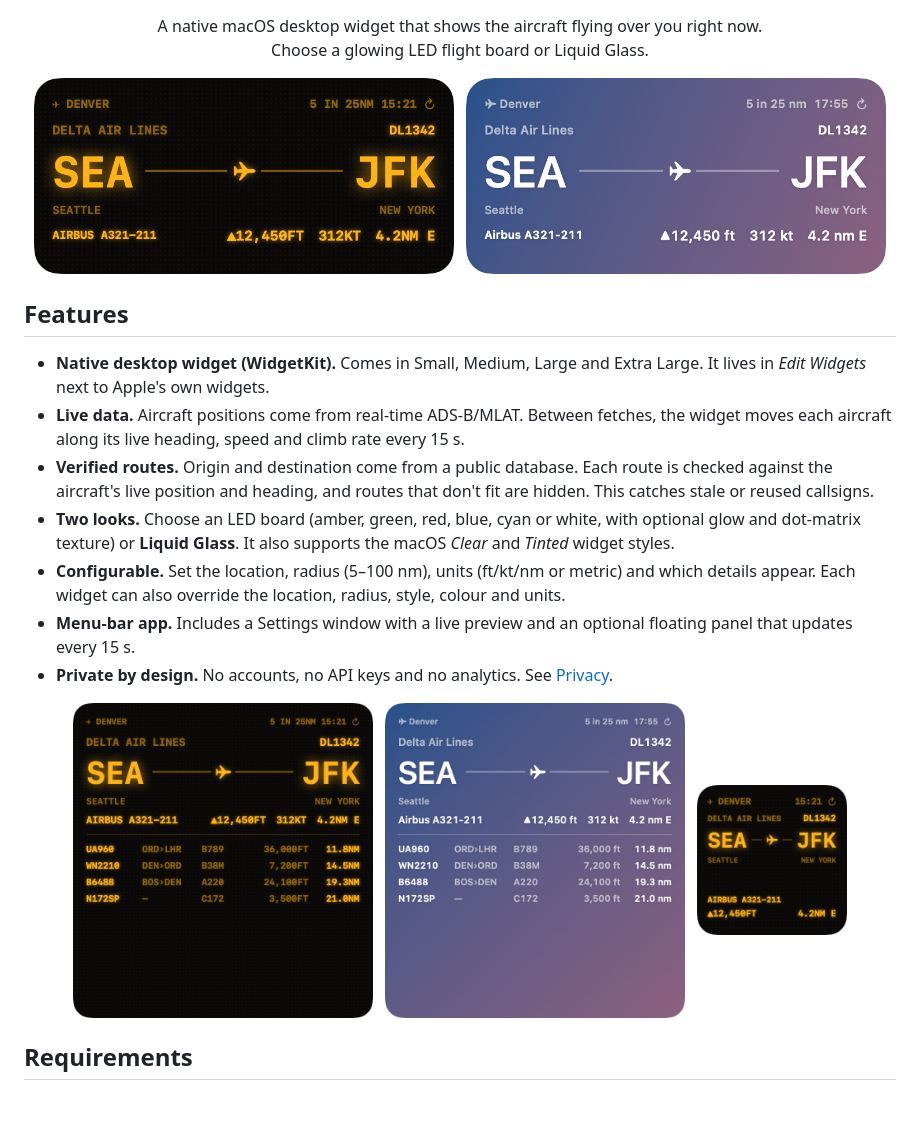
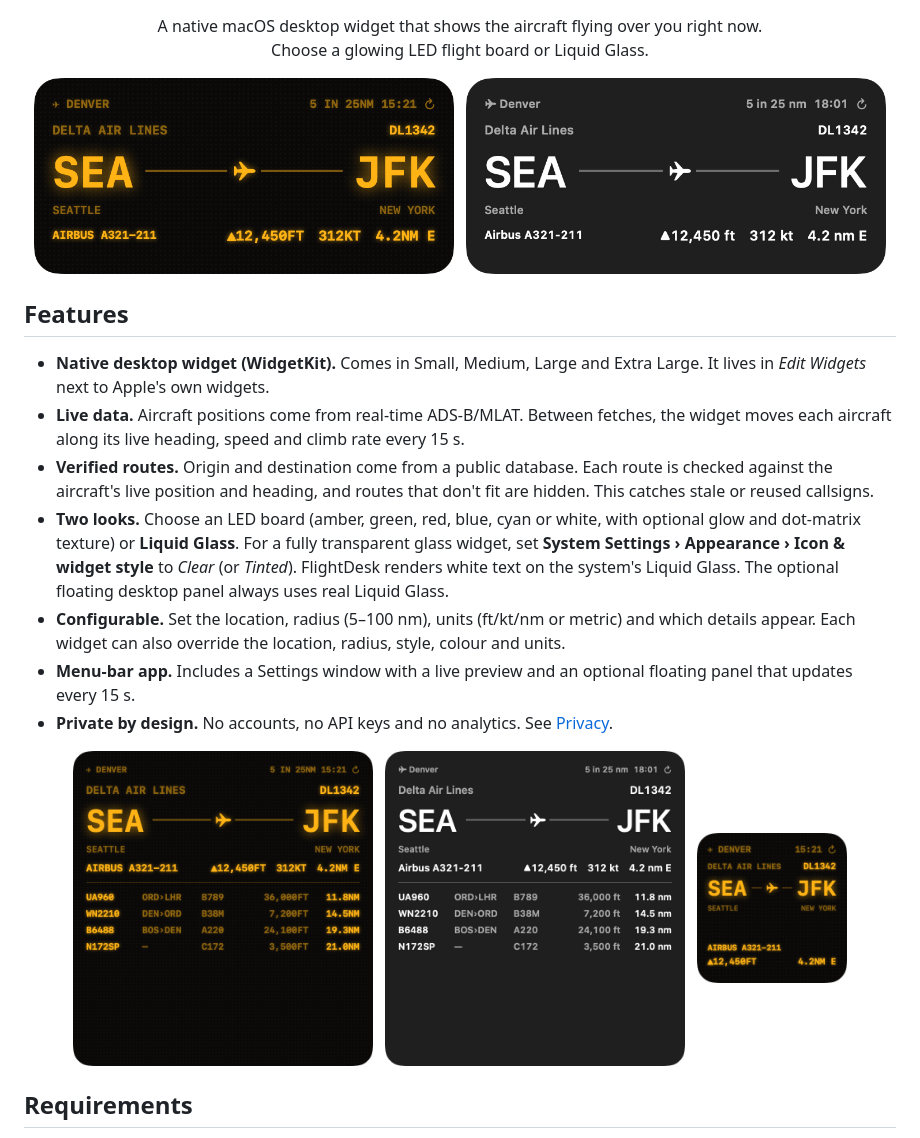
Before and after one commit to BadWasabeee/flightdesk, a Markdown page: README.md, the part around the change. GitHub-like rendering; pictures changed too: docs/glass/large.png, docs/glass/medium.png; blank space fills up the shorter version.

```diff
--- a/README.md
+++ b/README.md
@@ -20,7 +20,7 @@
 - **Native desktop widget (WidgetKit).** Comes in Small, Medium, Large and Extra Large. It lives in *Edit Widgets* next to Apple's own widgets.
 - **Live data.** Aircraft positions come from real-time ADS-B/MLAT. Between fetches, the widget moves each aircraft along its live heading, speed and climb rate every 15 s.
 - **Verified routes.** Origin and destination come from a public database. Each route is checked against the aircraft's live position and heading, and routes that don't fit are hidden. This catches stale or reused callsigns.
-- **Two looks.** Choose an LED board (amber, green, red, blue, cyan or white, with optional glow and dot-matrix texture) or **Liquid Glass**. It also supports the macOS *Clear* and *Tinted* widget styles.
+- **Two looks.** Choose an LED board (amber, green, red, blue, cyan or white, with optional glow and dot-matrix texture) or **Liquid Glass**. For a fully transparent glass widget, set **System Settings › Appearance › Icon & widget style** to *Clear* (or *Tinted*). FlightDesk renders white text on the system's Liquid Glass. The optional floating desktop panel always uses real Liquid Glass.
 - **Configurable.** Set the location, radius (5–100 nm), units (ft/kt/nm or metric) and which details appear. Each widget can also override the location, radius, style, colour and units.
 - **Menu-bar app.** Includes a Settings window with a live preview and an optional floating panel that updates every 15 s.
 - **Private by design.** No accounts, no API keys and no analytics. See [Privacy](#privacy).
```
Also changed, not shown: docs/glass/small.png, 4 other files.
